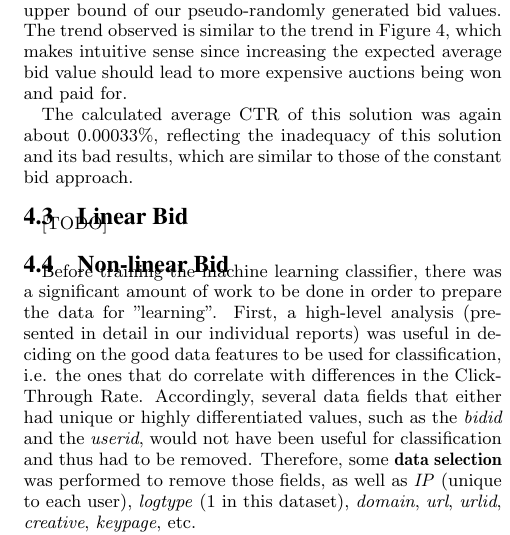
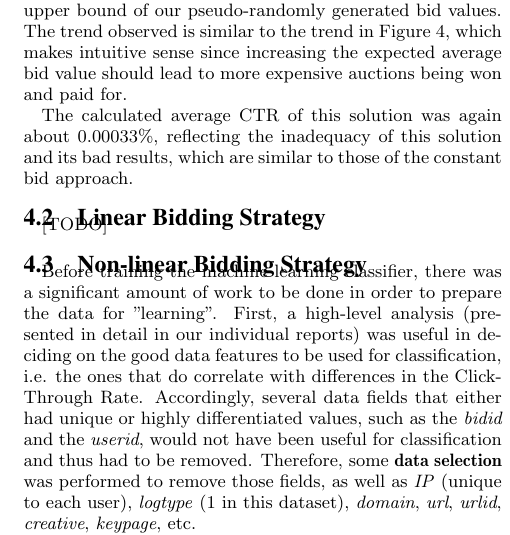
Before and after one commit to mibewh/Compm041Project, a LaTeX paper (report/Group_09_report.tex): part of one column of page 4 of 4, cut so that both start at the same text. Compiled offline with pdfLaTeX.

Commit message:
change in sections

```diff
--- a/report/Group_09_report.tex
+++ b/report/Group_09_report.tex
@@ -129,10 +131,10 @@ Figure 8 plots the solution's CPM as a function of the upper bound of our pseudo
 
 The calculated average CTR of this solution was again about $0.00033\%$, reflecting the inadequacy of this solution and its bad results, which are similar to those of the constant bid approach.
 
-\subsection{Linear Bid}
+\subsection{Linear Bidding Strategy}
 [TODO]
 
-\subsection{Non-linear Bid}
+\subsection{Non-linear Bidding Strategy}
 Before training the machine learning classifier, there was a significant amount of work to be done in order to prepare the data for "learning". First, a high-level analysis (presented in detail in our individual reports) was useful in deciding on the good data features to be used for classification, i.e. the ones that do correlate with differences in the Click-Through Rate. Accordingly, several data fields that either had unique or highly differentiated values, such as the \textit{bidid} and the \textit{userid}, would not have been useful for classification and thus had to be removed. Therefore, some \textbf{data selection} was performed to remove those fields, as well as \textit{IP} (unique to each user), \textit{logtype} (1 in this dataset), \textit{domain}, \textit{url}, \textit{urlid}, \textit{creative}, \textit{keypage}, etc.
 
 [say something about null values]
```
Also changed, not shown: report/Group_09_report.pdf, report/Group_09_report.tex (6 more changed lines), 7 other files.
